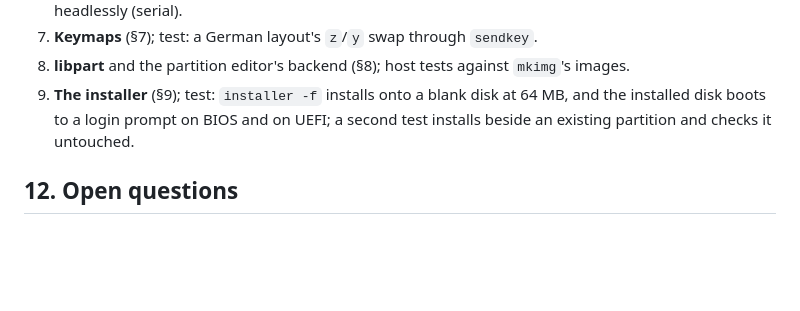
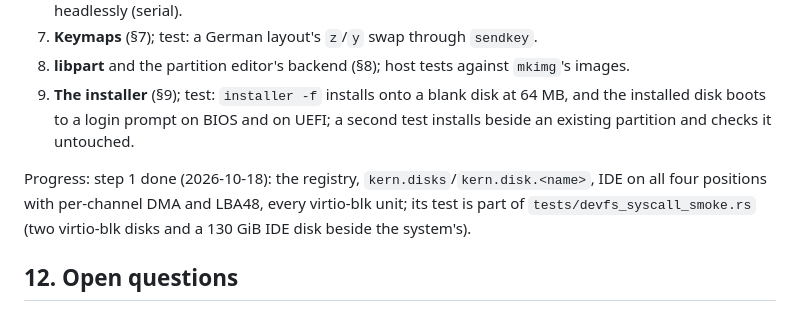
Before and after one commit to OxideBSD/OxideBSD-doc, a Markdown page: INSTALLER.md, the part around the change. Rendered like a GitHub page; blank space fills up the shorter version.

Commit message:
DEVFS.md: disk device numbers per unit; INSTALLER.md: step 1 done
Co-Authored-By: Claude Opus 5.5 <noreply@anthropic.com>

```diff
--- a/INSTALLER.md
+++ b/INSTALLER.md
@@ -201,6 +201,10 @@ Each step its own commit, the suite and the POSIX canary green, `ram_floor_boot`
    installed disk boots to a login prompt on BIOS and on UEFI; a second test installs beside an
    existing partition and checks it untouched.
 
+Progress: step 1 done (2026-10-18): the registry, `kern.disks`/`kern.disk.<name>`, IDE on all
+four positions with per-channel DMA and LBA48, every virtio-blk unit; its test is part of
+`tests/devfs_syscall_smoke.rs` (two virtio-blk disks and a 130 GiB IDE disk beside the system's).
+
 ## 12. Open questions
 
 None left. Answered 2026-10-18 (user): devices keep bus names (§5.1); the keymap tool is
```
Also changed, not shown: DEVFS.md (+5 -3 lines).
